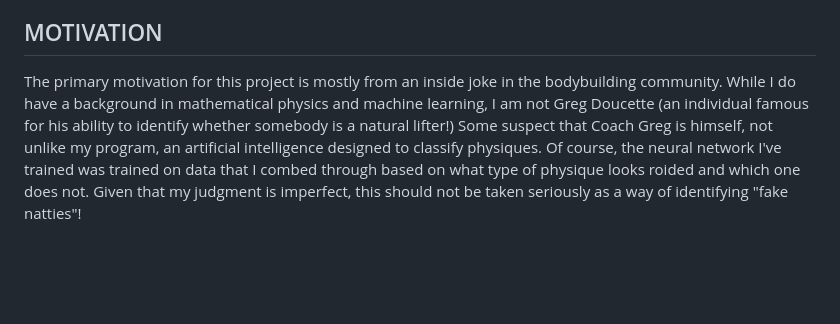
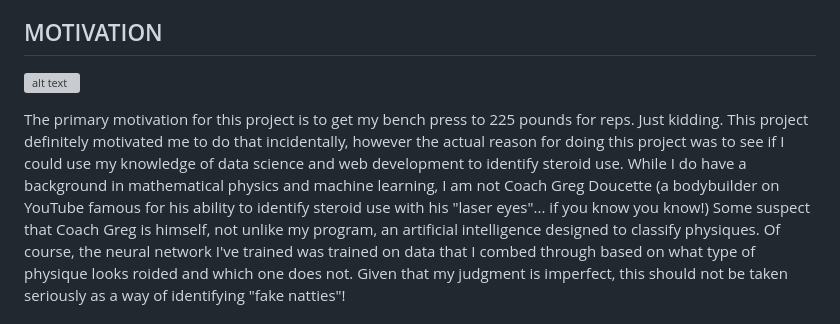
Before and after one commit to DavidHostler/NattyOrNot, a Markdown page: README.md, the part around the change. GitHub-like rendering; blank space fills up the shorter version; grey boxes are pictures that could not be loaded.

```diff
--- a/README.md
+++ b/README.md
@@ -16,8 +16,13 @@ The response is saved as a binary response "Natty" or "Not" and is rendered in R
 
 ## MOTIVATION
 
-The primary motivation for this project is mostly from an inside joke in the bodybuilding community. While I do have a background in mathematical physics and machine learning, I am not
-Greg Doucette (an individual famous for his ability to identify whether somebody is a natural lifter!)
+![alt text](https://www.gymwolf.com/images/exercises/1285_1.jpg)
+
+The primary motivation for this project is to get my bench press to 225 pounds for reps.
+Just kidding. This project definitely motivated me to do that incidentally, however the actual reason for doing this project was
+to see if I could use my knowledge of data science and web development to identify steroid use.
+While I do have a background in mathematical physics and machine learning, I am not Coach Greg Doucette
+(a bodybuilder on YouTube famous for his ability to identify steroid use with his "laser eyes"... if you know you know!)
 Some suspect that Coach Greg is himself, not unlike my program, an artificial intelligence designed to classify physiques.
 Of course, the neural network I've trained was trained on data that I combed through based on what type of physique looks roided and which one does not.
 Given that my judgment is imperfect, this should not be taken seriously as a way of identifying "fake natties"!
```
